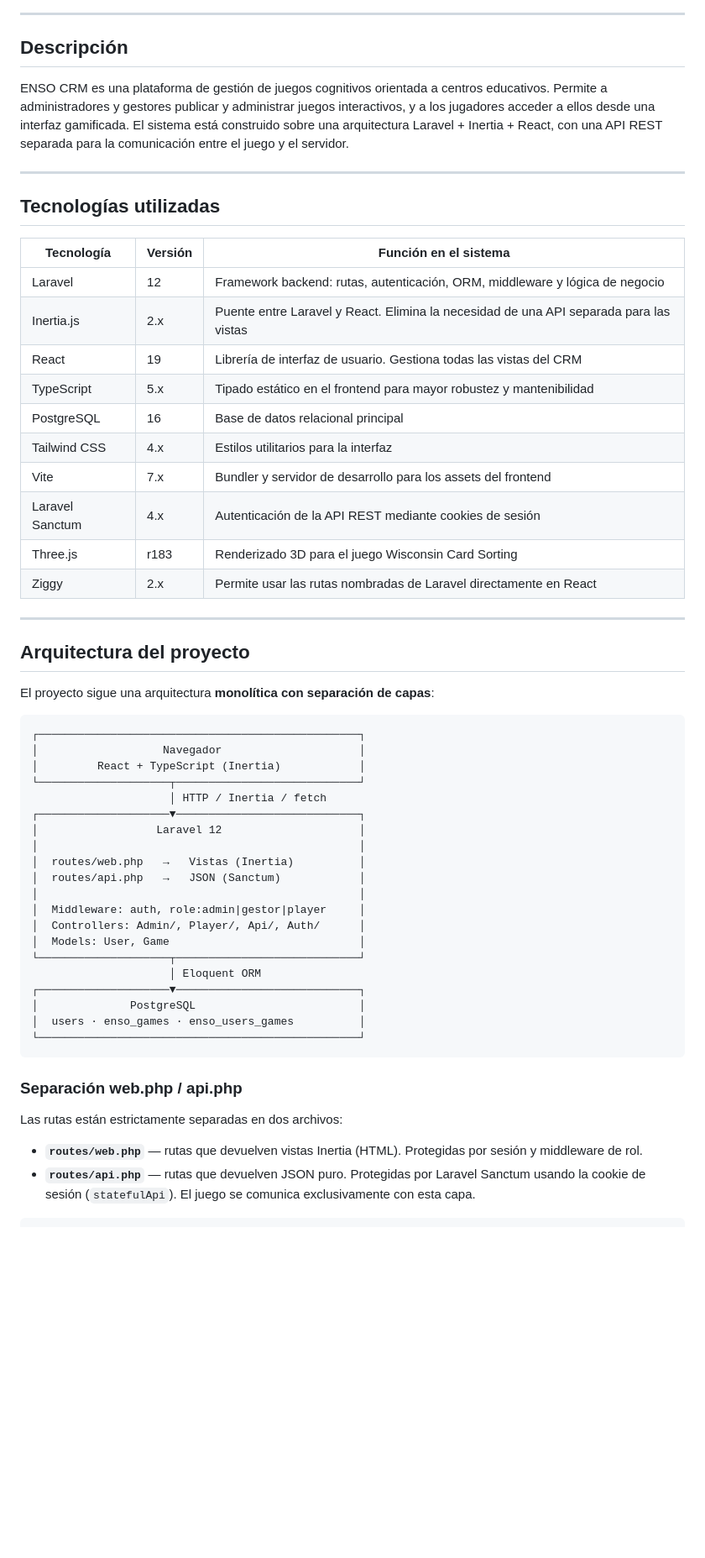
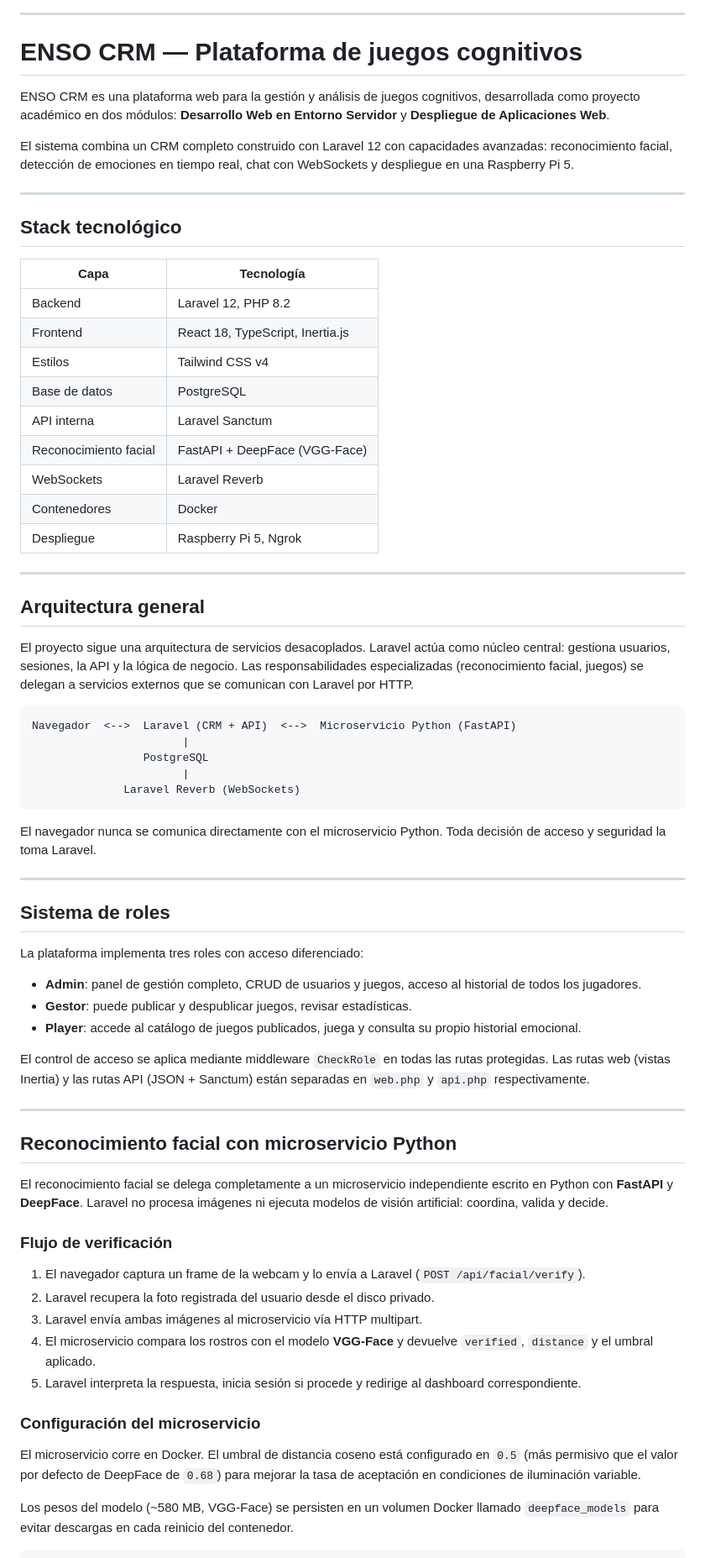
Before and after one commit to JanVizcaino/RA6-ensocrm, a Markdown page: README.md, the part around one of its changes. Shown at 84% size. GitHub-like rendering; blank space fills up the shorter version.

````diff
--- a/README.md
+++ b/README.md
@@ -6,60 +9,73 @@
 
 ---
 
-## Descripción
+# ENSO CRM — Plataforma de juegos cognitivos
 
-ENSO CRM es una plataforma de gestión de juegos cognitivos orientada a centros educativos. Permite a administradores y gestores publicar y administrar juegos interactivos, y a los jugadores acceder a ellos desde una interfaz gamificada. El sistema está construido sobre una arquitectura Laravel + Inertia + React, con una API REST separada para la comunicación entre el juego y el servidor.
+ENSO CRM es una plataforma web para la gestión y análisis de juegos cognitivos, desarrollada como proyecto académico en dos módulos: **Desarrollo Web en Entorno Servidor** y **Despliegue de Aplicaciones Web**.
+
+El sistema combina un CRM completo construido con Laravel 12 con capacidades avanzadas: reconocimiento facial, detección de emociones en tiempo real, chat con WebSockets y despliegue en una Raspberry Pi 5.
 
 ---
 
-## Tecnologías utilizadas
+## Stack tecnológico
 
-| Tecnología | Versión | Función en el sistema |
-|---|---|---|
-| Laravel | 12 | Framework backend: rutas, autenticación, ORM, middleware y lógica de negocio |
-| Inertia.js | 2.x | Puente entre Laravel y React. Elimina la necesidad de una API separada para las vistas |
-| React | 19 | Librería de interfaz de usuario. Gestiona todas las vistas del CRM |
-| TypeScript | 5.x | Tipado estático en el frontend para mayor robustez y mantenibilidad |
-| PostgreSQL | 16 | Base de datos relacional principal |
-| Tailwind CSS | 4.x | Estilos utilitarios para la interfaz |
-| Vite | 7.x | Bundler y servidor de desarrollo para los assets del frontend |
-| Laravel Sanctum | 4.x | Autenticación de la API REST mediante cookies de sesión |
-| Three.js | r183 | Renderizado 3D para el juego Wisconsin Card Sorting |
-| Ziggy | 2.x | Permite usar las rutas nombradas de Laravel directamente en React |
+| Capa | Tecnología |
+|---|---|
+| Backend | Laravel 12, PHP 8.2 |
+| Frontend | React 18, TypeScript, Inertia.js |
+| Estilos | Tailwind CSS v4 |
+| Base de datos | PostgreSQL |
+| API interna | Laravel Sanctum |
+| Reconocimiento facial | FastAPI + DeepFace (VGG-Face) |
+| WebSockets | Laravel Reverb |
+| Contenedores | Docker |
+| Despliegue | Raspberry Pi 5, Ngrok |
 
 ---
 
-## Arquitectura del proyecto
+## Arquitectura general
 
-El proyecto sigue una arquitectura **monolítica con separación de capas**:
+El proyecto sigue una arquitectura de servicios desacoplados. Laravel actúa como núcleo central: gestiona usuarios, sesiones, la API y la lógica de negocio. Las responsabilidades especializadas (reconocimiento facial, juegos) se delegan a servicios externos que se comunican con Laravel por HTTP.
 
 ```
-┌─────────────────────────────────────────────────┐
-│                   Navegador                     │
-│         React + TypeScript (Inertia)            │
-└────────────────────┬────────────────────────────┘
-                     │ HTTP / Inertia / fetch
-┌────────────────────▼────────────────────────────┐
-│                  Laravel 12                     │
-│                                                 │
-│  routes/web.php   →   Vistas (Inertia)          │
-│  routes/api.php   →   JSON (Sanctum)            │
-│                                                 │
-│  Middleware: auth, role:admin|gestor|player     │
-│  Controllers: Admin/, Player/, Api/, Auth/      │
-│  Models: User, Game                             │
-└────────────────────┬────────────────────────────┘
-                     │ Eloquent ORM
-┌────────────────────▼────────────────────────────┐
-│              PostgreSQL                         │
-│  users · enso_games · enso_users_games          │
-└─────────────────────────────────────────────────┘
+Navegador  <-->  Laravel (CRM + API)  <-->  Microservicio Python (FastAPI)
+                       |
+                 PostgreSQL
+                       |
+              Laravel Reverb (WebSockets)
 ```
 
-### Separación web.php / api.php
+El navegador nunca se comunica directamente con el microservicio Python. Toda decisión de acceso y seguridad la toma Laravel.
 
-Las rutas están estrictamente separadas en dos archivos:
+---
 
-- **`routes/web.php`** — rutas que devuelven vistas Inertia (HTML). Protegidas por sesión y middleware de rol.
-- **`routes/api.php`** — rutas que devuelven JSON puro. Protegidas por Laravel Sanctum usando la cookie de sesión (`statefulApi`). El juego se comunica exclusivamente con esta capa.
+## Sistema de roles
 
+La plataforma implementa tres roles con acceso diferenciado:
+
+- **Admin**: panel de gestión completo, CRUD de usuarios y juegos, acceso al historial de todos los jugadores.
+- **Gestor**: puede publicar y despublicar juegos, revisar estadísticas.
+- **Player**: accede al catálogo de juegos publicados, juega y consulta su propio historial emocional.
+
+El control de acceso se aplica mediante middleware `CheckRole` en todas las rutas protegidas. Las rutas web (vistas Inertia) y las rutas API (JSON + Sanctum) están separadas en `web.php` y `api.php` respectivamente.
+
+---
+
+## Reconocimiento facial con microservicio Python
+
+El reconocimiento facial se delega completamente a un microservicio independiente escrito en Python con **FastAPI** y **DeepFace**. Laravel no procesa imágenes ni ejecuta modelos de visión artificial: coordina, valida y decide.
+
+### Flujo de verificación
+
+1. El navegador captura un frame de la webcam y lo envía a Laravel (`POST /api/facial/verify`).
+2. Laravel recupera la foto registrada del usuario desde el disco privado.
+3. Laravel envía ambas imágenes al microservicio vía HTTP multipart.
+4. El microservicio compara los rostros con el modelo **VGG-Face** y devuelve `verified`, `distance` y el umbral aplicado.
+5. Laravel interpreta la respuesta, inicia sesión si procede y redirige al dashboard correspondiente.
+
+### Configuración del microservicio
+
+El microservicio corre en Docker. El umbral de distancia coseno está configurado en `0.5` (más permisivo que el valor por defecto de DeepFace de `0.68`) para mejorar la tasa de aceptación en condiciones de iluminación variable.
+
+Los pesos del modelo (~580 MB, VGG-Face) se persisten en un volumen Docker llamado `deepface_models` para evitar descargas en cada reinicio del contenedor.
+
````
Also changed, not shown: other parts of README.md (+145 -197 lines), enso-crm/README.md (deleted, +0 -264 lines).
